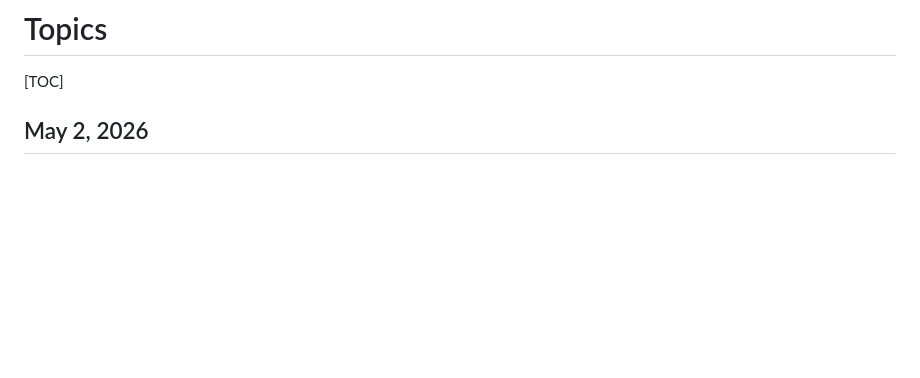
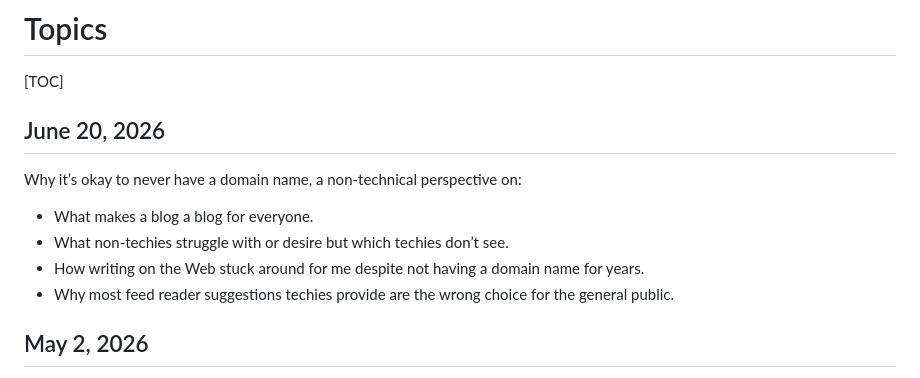
Before and after one commit to IndieWebClubBlr/website, a Markdown page: pages/topics.md, the part around the change. Drawn GitHub-style; blank space fills up the shorter version.

Commit message:
Adds new topic

```diff
--- a/pages/topics.md
+++ b/pages/topics.md
@@ -1,6 +1,15 @@
 # Topics
 
 [TOC]
+
+## June 20, 2026
+
+Why it’s okay to never have a domain name, a non-technical perspective on:
+
+- What makes a blog a blog for everyone.
+- What non-techies struggle with or desire but which techies don’t see.
+- How writing on the Web stuck around for me despite not having a domain name for years.
+- Why most feed reader suggestions techies provide are the wrong choice for the general public.
 
 ## May 2, 2026
 
```
